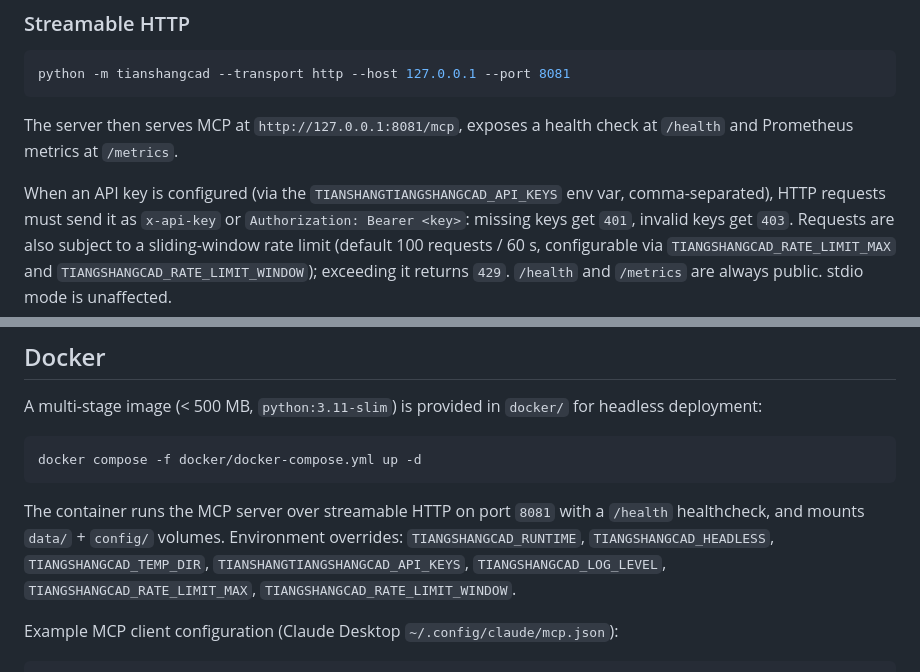
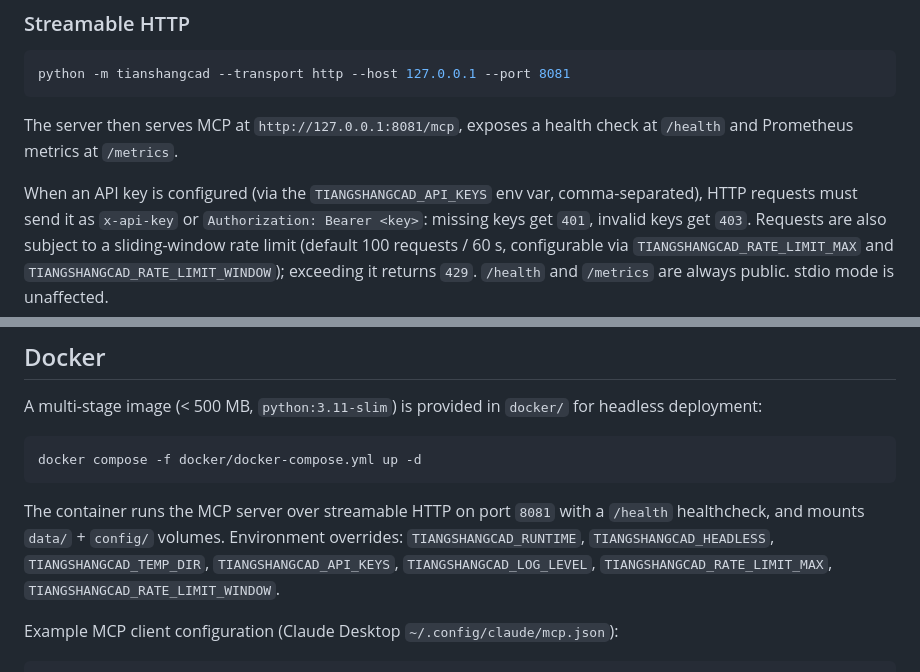
Before and after one commit to Tianshang301/TianshangCAD, a Markdown page: README.md, 2 parts joined by grey strips. Rendered like a GitHub page.

Commit message:
fix(docs): repair remaining TIANGSHANG double prefix in README

```diff
--- a/README.md
+++ b/README.md
@@ -126,7 +126,7 @@ python -m tianshangcad --transport http --host 127.0.0.1 --port 8081
 The server then serves MCP at `http://127.0.0.1:8081/mcp`, exposes a health
 check at `/health` and Prometheus metrics at `/metrics`.
 
-When an API key is configured (via the `TIANSHANGTIANGSHANGCAD_API_KEYS` env var, comma-separated),
+When an API key is configured (via the `TIANGSHANGCAD_API_KEYS` env var, comma-separated),
 HTTP requests must send it as `x-api-key` or `Authorization: Bearer <key>`:
 missing keys get `401`, invalid keys get `403`. Requests are also subject to a
 sliding-window rate limit (default 100 requests / 60 s, configurable via
@@ -272,7 +272,7 @@ docker compose -f docker/docker-compose.yml up -d
 
 The container runs the MCP server over streamable HTTP on port `8081` with a
 `/health` healthcheck, and mounts `data/` + `config/` volumes. Environment
-overrides: `TIANGSHANGCAD_RUNTIME`, `TIANGSHANGCAD_HEADLESS`, `TIANGSHANGCAD_TEMP_DIR`, `TIANSHANGTIANGSHANGCAD_API_KEYS`,
+overrides: `TIANGSHANGCAD_RUNTIME`, `TIANGSHANGCAD_HEADLESS`, `TIANGSHANGCAD_TEMP_DIR`, `TIANGSHANGCAD_API_KEYS`,
 `TIANGSHANGCAD_LOG_LEVEL`, `TIANGSHANGCAD_RATE_LIMIT_MAX`, `TIANGSHANGCAD_RATE_LIMIT_WINDOW`.
 
 Example MCP client configuration (Claude Desktop `~/.config/claude/mcp.json`):
```
Also changed, not shown: readme/README.zh-CN.md (+2 -2 lines).
